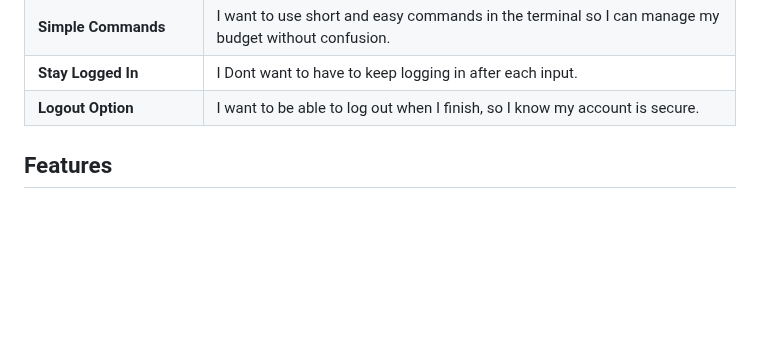
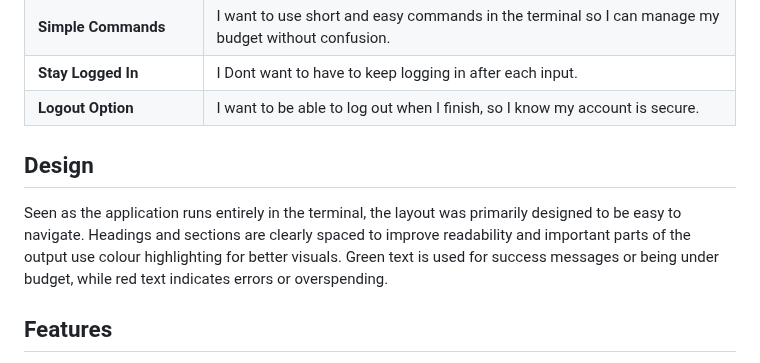
Before and after one commit to moranjohn-95/budget-planner, a Markdown page: README.md, the part around the change. Drawn GitHub-style; blank space fills up the shorter version.

Commit message:
Add parapgraph about design

```diff
--- a/README.md
+++ b/README.md
@@ -62,6 +62,9 @@ We look at user stories more in testing further brlow.
 | **Simple Commands**         | I want to use short and easy commands in the terminal so I can manage my budget without confusion.                        |
 | **Stay Logged In**          | I Dont want to have to keep logging in after each input.                                |
 | **Logout Option**           | I want to be able to log out when I finish, so I know my account is secure.    |
+
+## Design
+Seen as the application runs entirely in the terminal, the layout was primarily designed to be easy to navigate. Headings and sections are clearly spaced to improve readability and important parts of the output use colour highlighting for better visuals. Green text is used for success messages or being under budget, while red text indicates errors or overspending.
 
 ## Features
 The features section below explains all the features available for the budget planner application. Its important to note that while the "editor" or site owner has all the features available that a regular user does. The editor also has additional functionality that is not available to a regular user and for good reason.
```
